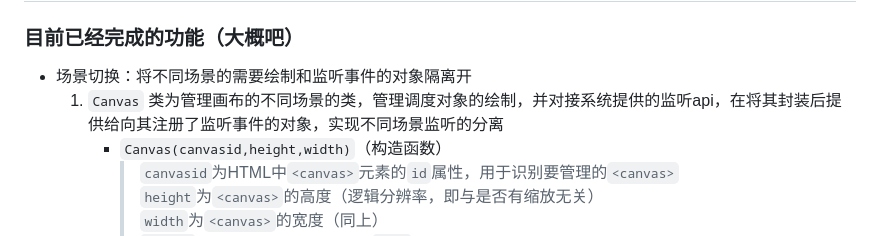
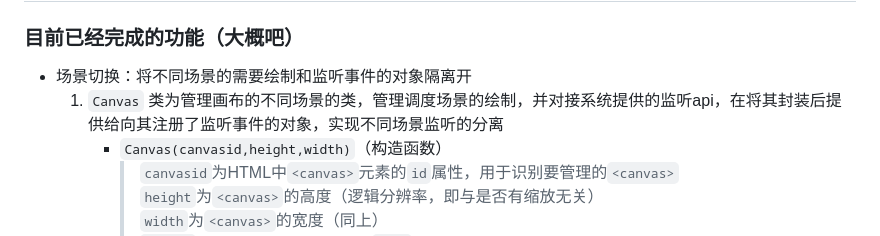
Before and after one commit to wangyxhaha/webpage_test, a Markdown page: README.md, the part around the change. Drawn GitHub-style.

```diff
--- a/README.md
+++ b/README.md
@@ -2,7 +2,7 @@
 
 ### 目前已经完成的功能（大概吧）
 - 场景切换：将不同场景的需要绘制和监听事件的对象隔离开
-    1. `Canvas` 类为管理画布的不同场景的类，管理调度对象的绘制，并对接系统提供的监听api，在将其封装后提供给向其注册了监听事件的对象，实现不同场景监听的分离
+    1. `Canvas` 类为管理画布的不同场景的类，管理调度场景的绘制，并对接系统提供的监听api，在将其封装后提供给向其注册了监听事件的对象，实现不同场景监听的分离
         - `Canvas(canvasid,height,width)`（构造函数）
             > `canvasid`为HTML中`<canvas>`元素的`id`属性，用于识别要管理的`<canvas>` \
             > `height`为`<canvas>`的高度（逻辑分辨率，即与是否有缩放无关）\
```
